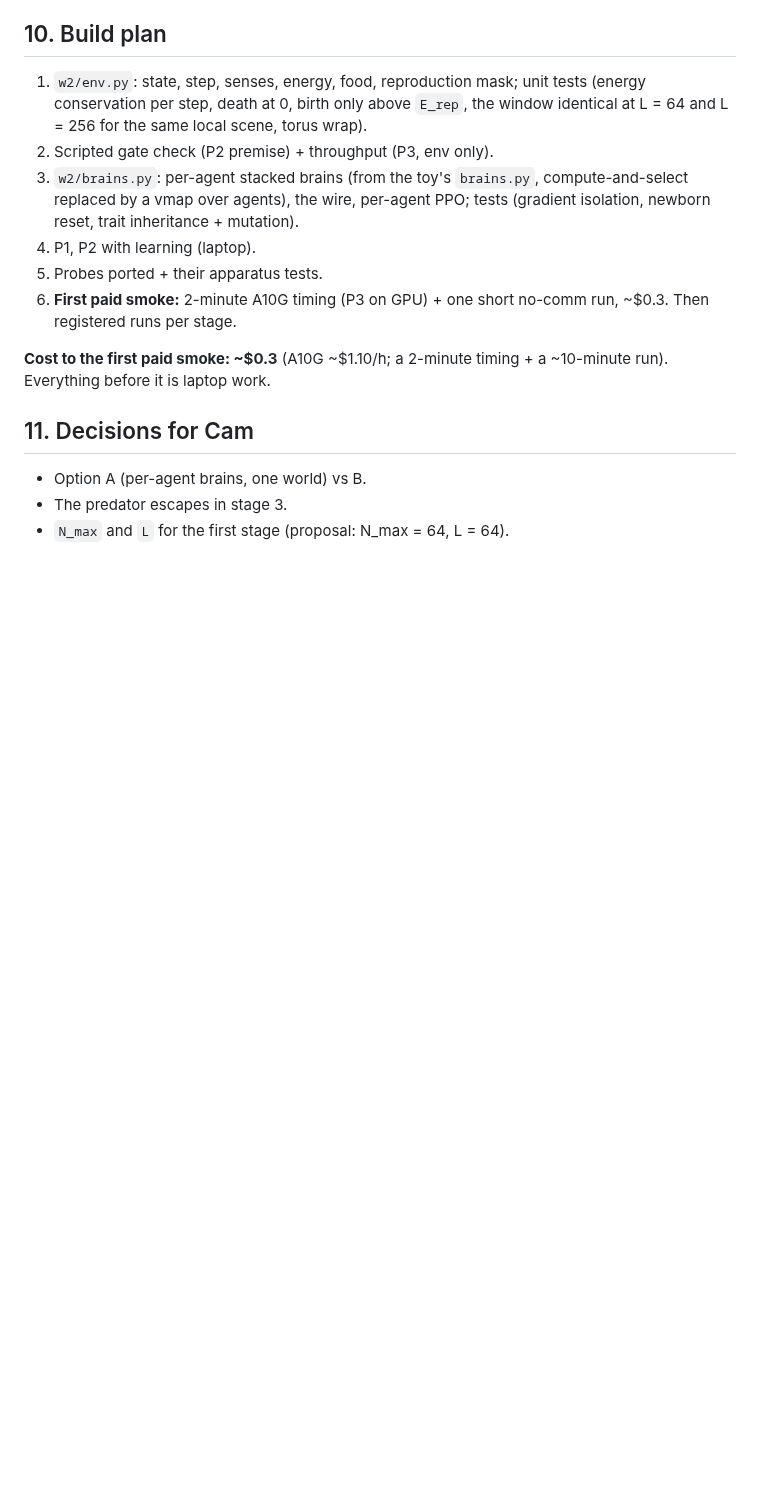
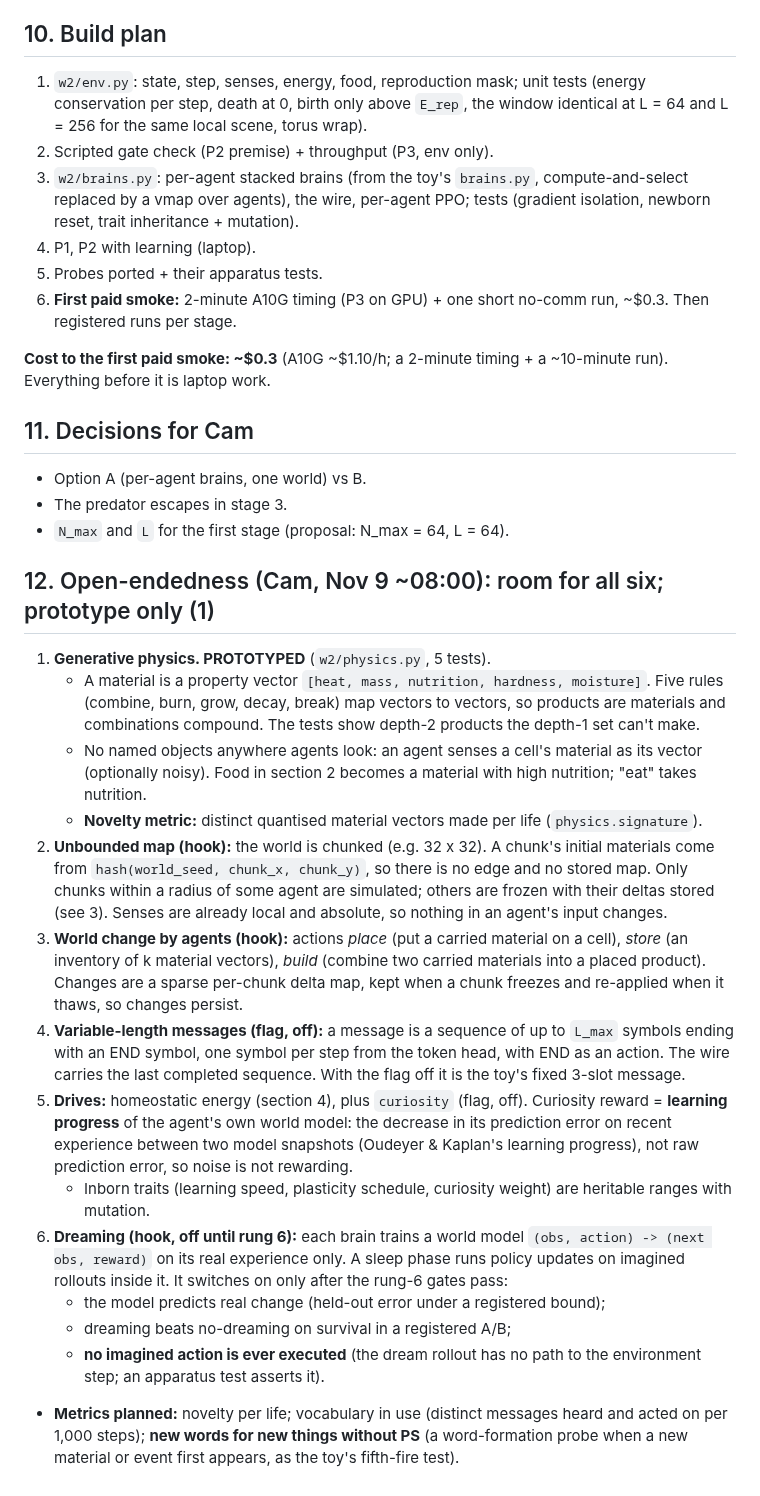
Before and after one commit to overlordxrz-source/throng, a Markdown page: docs/OWN_WORLD_SPEC.md, the part around the change. Rendered like a GitHub page; blank space fills up the shorter version.

Commit message:
docs: own-world spec section 12 (open-endedness hooks; generative physics prototyped)
Co-Authored-By: Claude Opus 5.5 <noreply@anthropic.com>

```diff
--- a/docs/OWN_WORLD_SPEC.md
+++ b/docs/OWN_WORLD_SPEC.md
@@ -121,3 +121,37 @@ is laptop work.
 - Option A (per-agent brains, one world) vs B.
 - The predator escapes in stage 3.
 - `N_max` and `L` for the first stage (proposal: N_max = 64, L = 64).
+
+## 12. Open-endedness (Cam, Nov 9 ~08:00): room for all six; prototype only (1)
+
+1. **Generative physics. PROTOTYPED** (`w2/physics.py`, 5 tests).
+   - A material is a property vector `[heat, mass, nutrition, hardness, moisture]`. Five rules (combine, burn, grow,
+     decay, break) map vectors to vectors, so products are materials and combinations compound. The tests show
+     depth-2 products the depth-1 set can't make.
+   - No named objects anywhere agents look: an agent senses a cell's material as its vector (optionally noisy).
+     Food in section 2 becomes a material with high nutrition; "eat" takes nutrition.
+   - **Novelty metric:** distinct quantised material vectors made per life (`physics.signature`).
+2. **Unbounded map (hook):** the world is chunked (e.g. 32 x 32). A chunk's initial materials come from
+   `hash(world_seed, chunk_x, chunk_y)`, so there is no edge and no stored map. Only chunks within a radius of some
+   agent are simulated; others are frozen with their deltas stored (see 3). Senses are already local and absolute, so
+   nothing in an agent's input changes.
+3. **World change by agents (hook):** actions *place* (put a carried material on a cell), *store* (an inventory of k
+   material vectors), *build* (combine two carried materials into a placed product). Changes are a sparse per-chunk
+   delta map, kept when a chunk freezes and re-applied when it thaws, so changes persist.
+4. **Variable-length messages (flag, off):** a message is a sequence of up to `L_max` symbols ending with an END
+   symbol, one symbol per step from the token head, with END as an action. The wire carries the last completed
+   sequence. With the flag off it is the toy's fixed 3-slot message.
+5. **Drives:** homeostatic energy (section 4), plus `curiosity` (flag, off). Curiosity reward = **learning progress**
+   of the agent's own world model: the decrease in its prediction error on recent experience between two model
+   snapshots (Oudeyer & Kaplan's learning progress), not raw prediction error, so noise is not rewarding.
+   - Inborn traits (learning speed, plasticity schedule, curiosity weight) are heritable ranges with mutation.
+6. **Dreaming (hook, off until rung 6):** each brain trains a world model `(obs, action) -> (next obs, reward)` on its
+   real experience only. A sleep phase runs policy updates on imagined rollouts inside it. It switches on only after
+   the rung-6 gates pass:
+   - the model predicts real change (held-out error under a registered bound);
+   - dreaming beats no-dreaming on survival in a registered A/B;
+   - **no imagined action is ever executed** (the dream rollout has no path to the environment step; an apparatus
+     test asserts it).
+- **Metrics planned:** novelty per life; vocabulary in use (distinct messages heard and acted on per 1,000 steps);
+  **new words for new things without PS** (a word-formation probe when a new material or event first appears, as
+  the toy's fifth-fire test).
```
